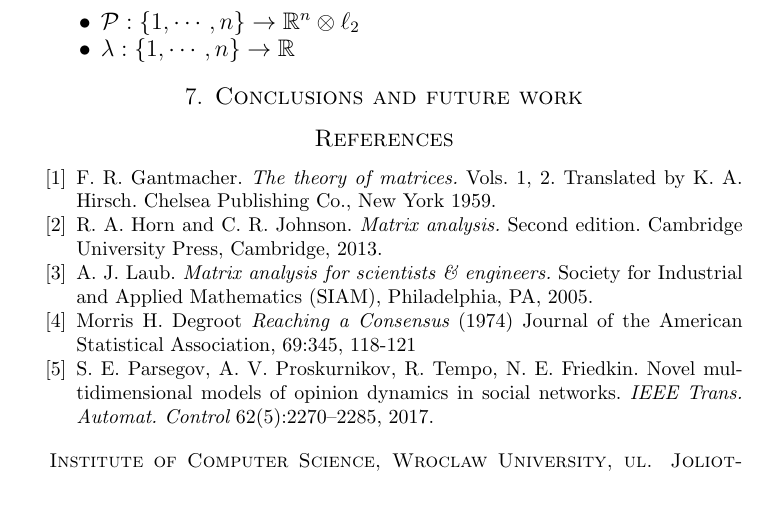
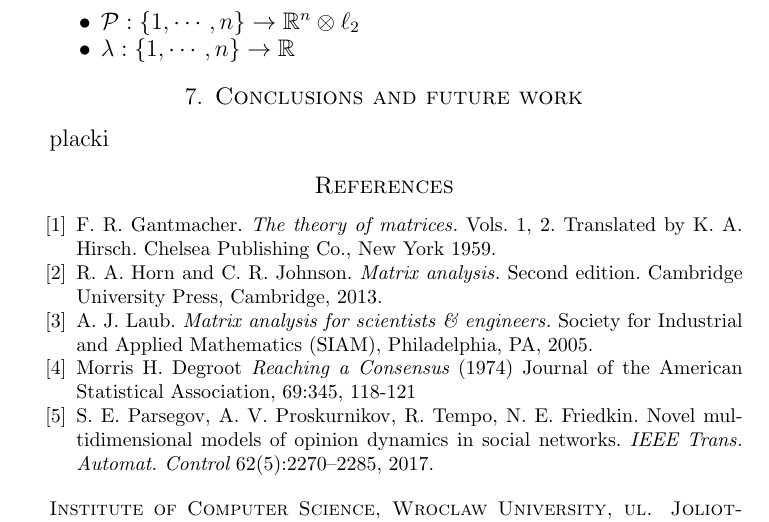
Before and after one commit to Lisu11/Conceptual_space_dynamics, a LaTeX paper (tex/inf_dim.tex): part of page 4 of 4, cut so that both start at the same text. Compiled offline with pdfLaTeX.

Commit message:
dodalem placki

```diff
--- a/tex/inf_dim.tex
+++ b/tex/inf_dim.tex
@@ -230,8 +230,7 @@ When we have model \ref{eq:model} defined it is very easy to spot how to apply i
 \end{definition}
 \section{Conclusions and future work}
 
-
-
+placki
 
 \begin{thebibliography}{111}
 
```
Also changed, not shown: tex/inf_dim.pdf (added).
